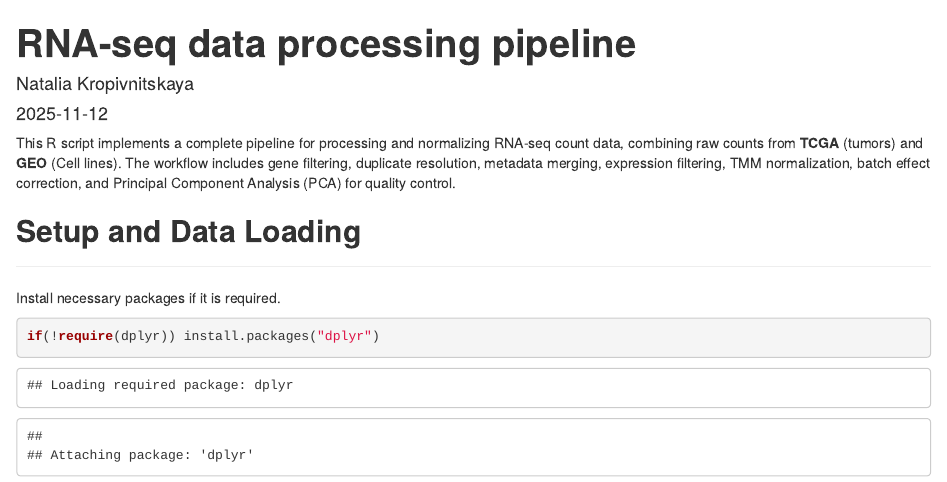
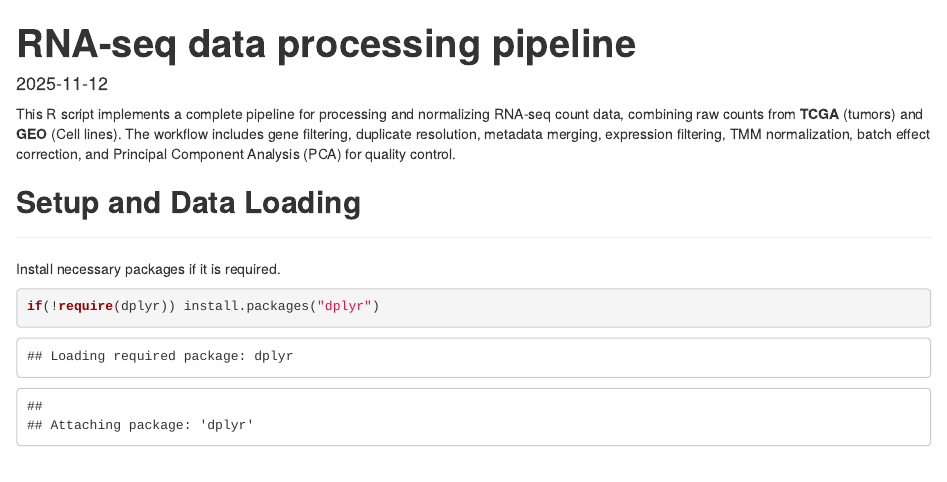
Before and after one commit to Natali17/tf_activities, an R Markdown document (rna_data_processing.Rmd): the page in a window 1100 px wide, from its top. Rendered offline with R 4.5, knitr and Pandoc, with nearby package versions; some code elsewhere in the file could not run offline.

Commit message:
Made some tiny changes

```diff
--- a/rna_data_processing.Rmd
+++ b/rna_data_processing.Rmd
@@ -1,6 +1,5 @@
 ---
 title: "**RNA-seq data processing pipeline**"
-author: "Natalia Kropivnitskaya"
 date: "2025-11-12"
 output: html_notebook
 ---
```
